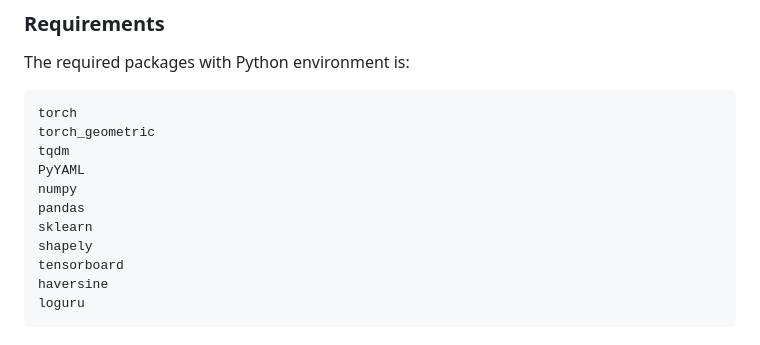
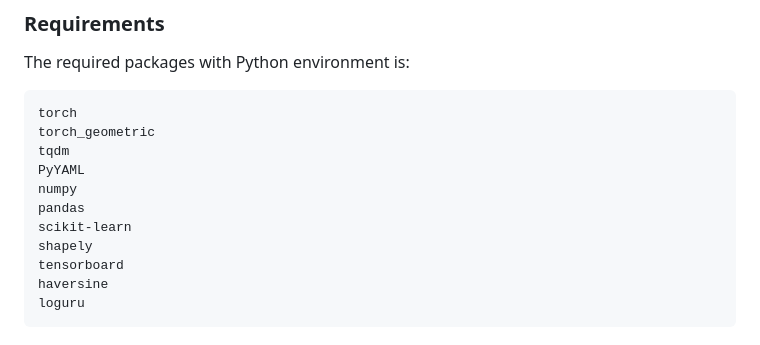
Before and after one commit to caoji2001/HOSER, a Markdown page: README.md, the part around the change. Rendered like a GitHub page.

```diff
--- a/README.md
+++ b/README.md
@@ -27,7 +27,7 @@ tqdm
 PyYAML
 numpy
 pandas
-sklearn
+scikit-learn
 shapely
 tensorboard
 haversine
```
